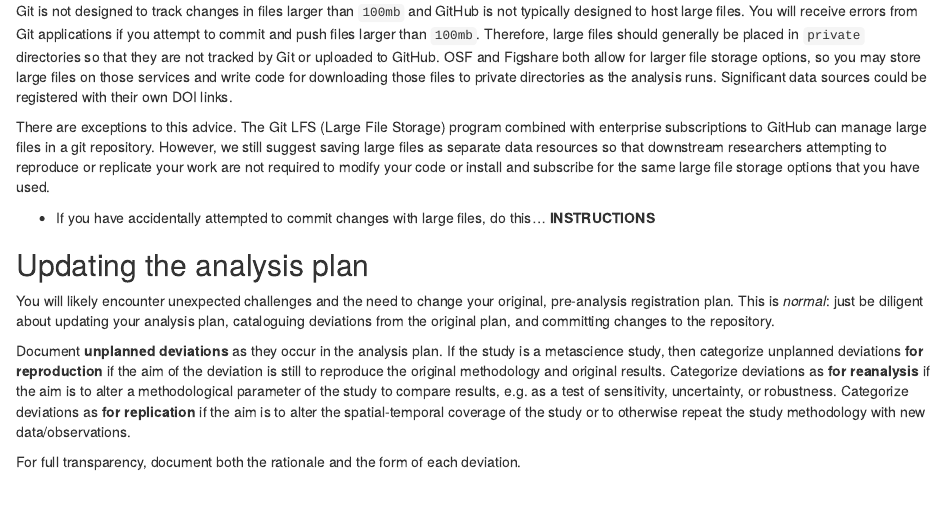
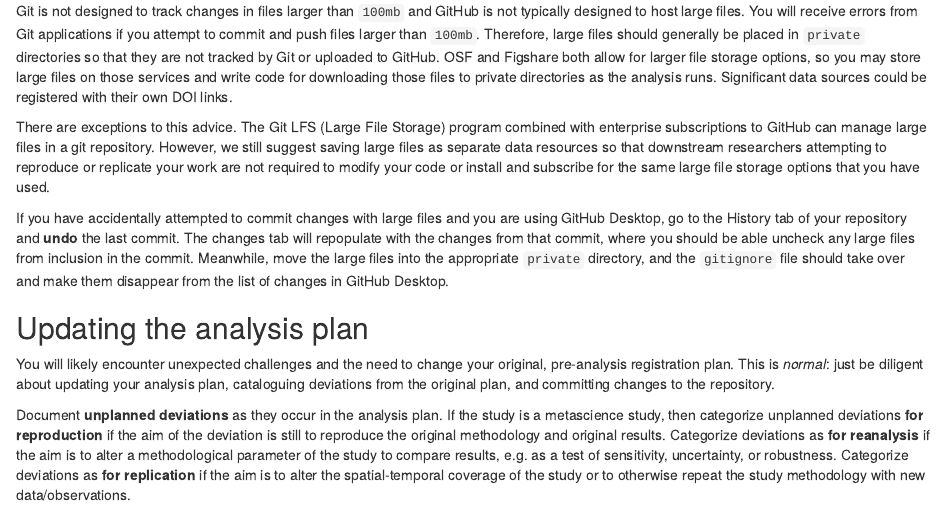
Before and after one commit to HEGSRR/HEGSRR-Manual, an R Markdown document (03-observation.Rmd): the page in a window 1100 px wide, from 1200 px down. Rendered offline with R 4.5, knitr and Pandoc, with nearby package versions; drawn as R Markdown's standard HTML page in place of the format the file asks for.

Commit message:
Update 03-observation.Rmd
dealing with lfs

```diff
--- a/03-observation.Rmd
+++ b/03-observation.Rmd
@@ -59,8 +59,9 @@ There are exceptions to this advice.
 The Git LFS (Large File Storage) program combined with enterprise subscriptions to GitHub can manage large files in a git repository.
 However, we still suggest saving large files as separate data resources so that downstream researchers attempting to reproduce or replicate your work are not required to modify your code or install and subscribe for the same large file storage options that you have used.
 
-- If you have accidentally attempted to commit changes with large files, do this... **INSTRUCTIONS**
-
+If you have accidentally attempted to commit changes with large files and you are using GitHub Desktop, go to the History tab of your repository and **undo** the last commit.
+The changes tab will repopulate with the changes from that commit, where you should be able uncheck any large files from inclusion in the commit.
+Meanwhile, move the large files into the appropriate `private` directory, and the `gitignore` file should take over and make them disappear from the list of changes in GitHub Desktop.
 
 ## Updating the analysis plan
 
```
